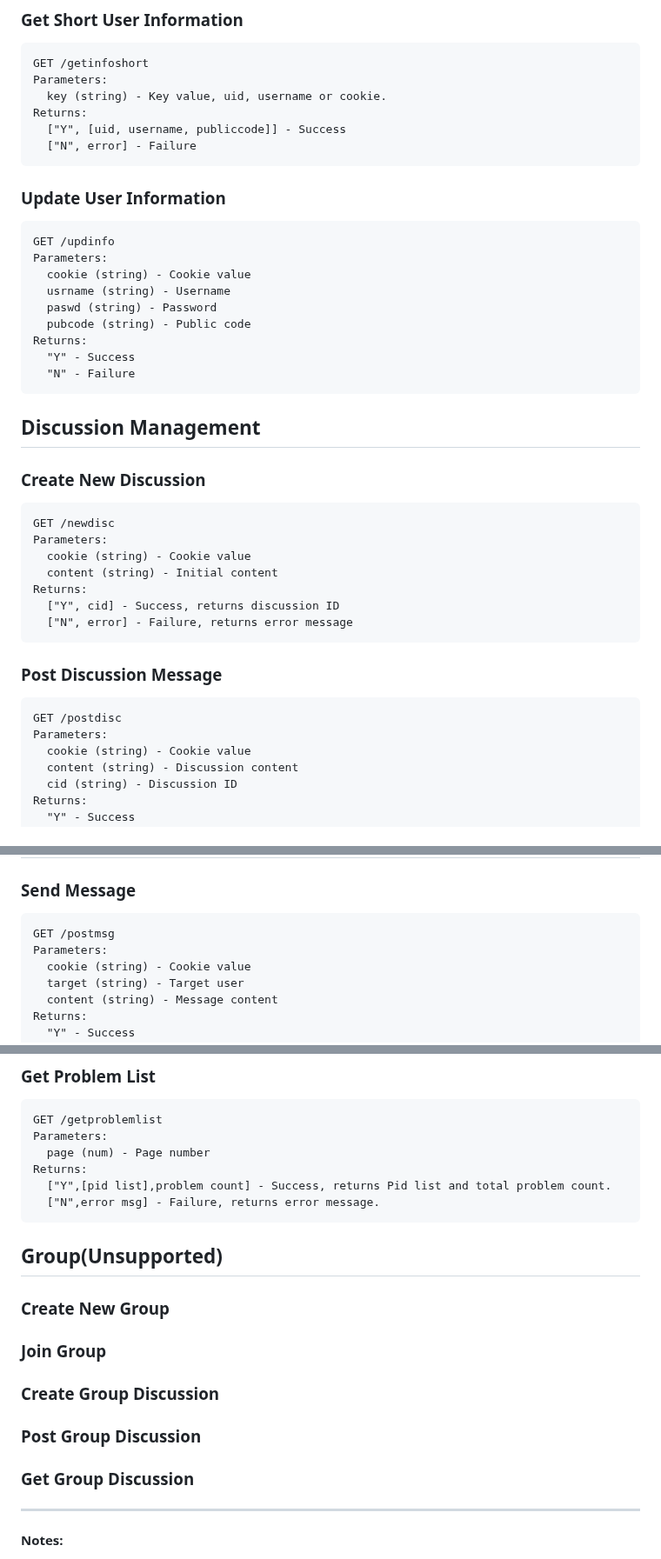
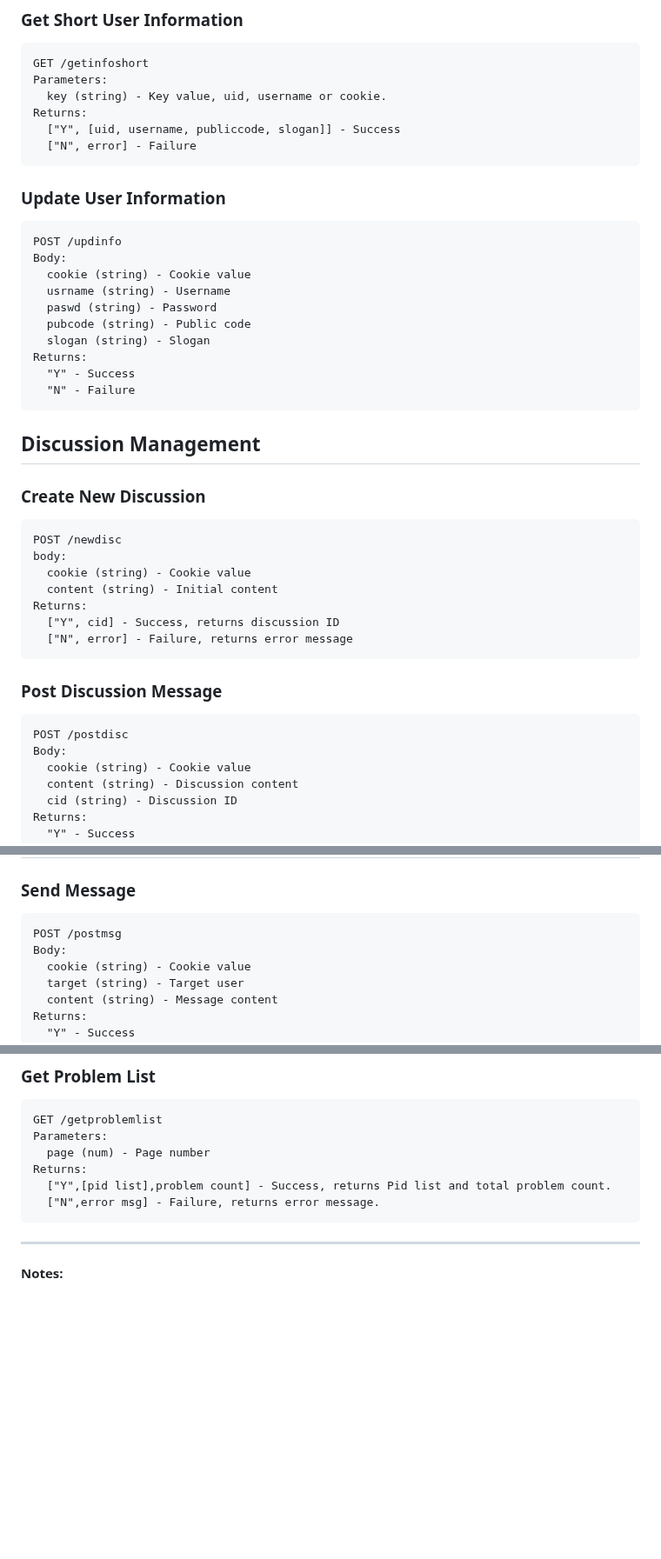
Before and after one commit to chenyichen0420/CBCOJ_Source, a Markdown page: API_docs.md, 3 parts joined by grey strips. Shown at 87% size. Rendered like a GitHub page; blank space fills up the shorter version.

````diff
--- a/API_docs.md
+++ b/API_docs.md
@@ -60,18 +60,19 @@ GET /getinfoshort
 Parameters:
   key (string) - Key value, uid, username or cookie.
 Returns:
-  ["Y", [uid, username, publiccode]] - Success
+  ["Y", [uid, username, publiccode, slogan]] - Success
   ["N", error] - Failure
 ```
 
 ### Update User Information
 ```
-GET /updinfo
-Parameters:
+POST /updinfo
+Body:
   cookie (string) - Cookie value
   usrname (string) - Username
   paswd (string) - Password
   pubcode (string) - Public code
+  slogan (string) - Slogan
 Returns:
   "Y" - Success
   "N" - Failure
@@ -81,8 +82,8 @@ Returns:
 
 ### Create New Discussion
 ```
-GET /newdisc
-Parameters:
+POST /newdisc
+body:
   cookie (string) - Cookie value
   content (string) - Initial content
 Returns:
@@ -92,8 +93,8 @@ Returns:
 
 ### Post Discussion Message
 ```
-GET /postdisc
-Parameters:
+POST /postdisc
+Body:
   cookie (string) - Cookie value
   content (string) - Discussion content
   cid (string) - Discussion ID
@@ -169,8 +170,8 @@ Returns:
 
 ### Send Message
 ```
-GET /postmsg
-Parameters:
+POST /postmsg
+Body:
   cookie (string) - Cookie value
   target (string) - Target user
   content (string) - Message content
@@ -230,18 +231,6 @@ Returns:
   ["N",error msg] - Failure, returns error message.
 ```
 
-## Group(Unsupported)
-
-### Create New Group
-
-### Join Group
-
-### Create Group Discussion
-
-### Post Group Discussion
-
-### Get Group Discussion
-
 ---
 
 **Notes:**
````
Also changed, not shown: other parts of API_docs.md (+1 -1 lines).
